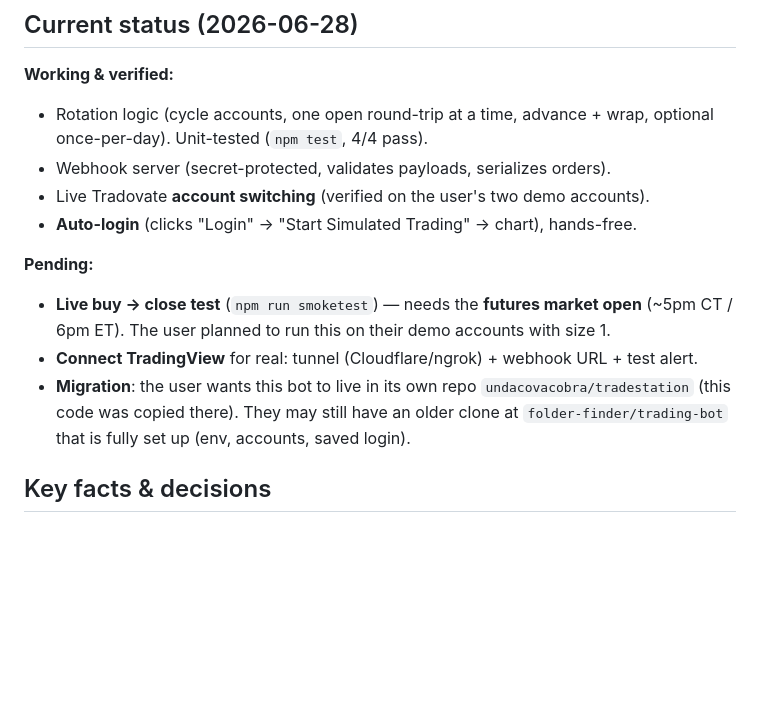
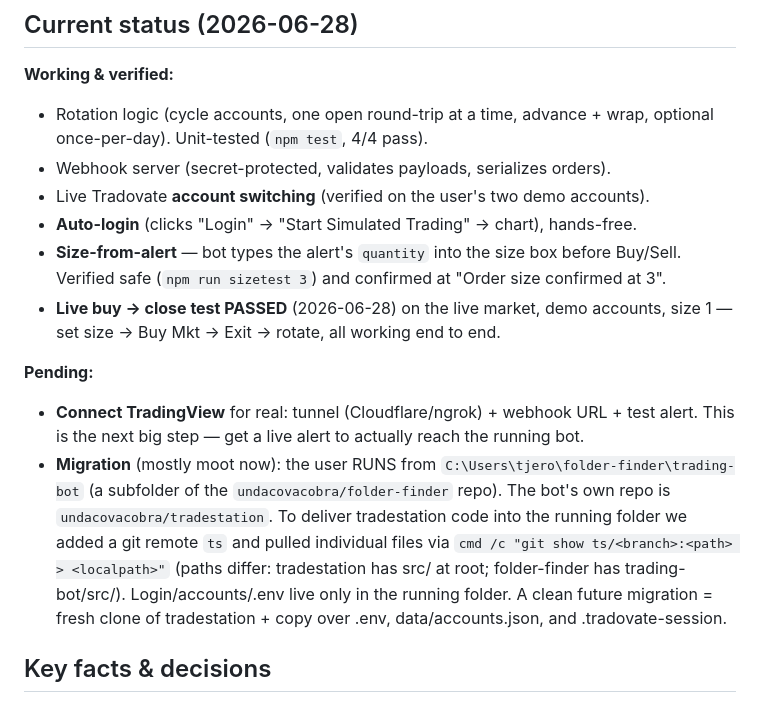
Before and after one commit to undacovacobra/tradestation, a Markdown page: CLAUDE.md, the part around the change. Drawn GitHub-style; blank space fills up the shorter version.

Commit message:
Record: size-from-alert + live buy/close test passed
Update CLAUDE.md status — size-from-alert verified (sizetest) and the live
buy -> close test passed on the live market (demo accounts, size 1). Note the
file-delivery method into the running folder-finder/trading-bot folder.

Co-Authored-By: Claude Opus 4.8 <noreply@anthropic.com>
Claude-Session: https://claude.ai/code/session_011iVposMAPkoY2rzESu5owf

```diff
--- a/CLAUDE.md
+++ b/CLAUDE.md
@@ -25,14 +25,22 @@ The firm (Lucid Trading) **blocks API access**, so order execution is done by
 - Webhook server (secret-protected, validates payloads, serializes orders).
 - Live Tradovate **account switching** (verified on the user's two demo accounts).
 - **Auto-login** (clicks "Login" → "Start Simulated Trading" → chart), hands-free.
+- **Size-from-alert** — bot types the alert's `quantity` into the size box before
+  Buy/Sell. Verified safe (`npm run sizetest 3`) and confirmed at "Order size confirmed at 3".
+- **Live buy → close test PASSED** (2026-06-28) on the live market, demo accounts,
+  size 1 — set size → Buy Mkt → Exit → rotate, all working end to end.
 
 **Pending:**
-- **Live buy → close test** (`npm run smoketest`) — needs the **futures market open**
-  (~5pm CT / 6pm ET). The user planned to run this on their demo accounts with size 1.
 - **Connect TradingView** for real: tunnel (Cloudflare/ngrok) + webhook URL + test alert.
-- **Migration**: the user wants this bot to live in its own repo `undacovacobra/tradestation`
-  (this code was copied there). They may still have an older clone at
-  `folder-finder/trading-bot` that is fully set up (env, accounts, saved login).
+  This is the next big step — get a live alert to actually reach the running bot.
+- **Migration** (mostly moot now): the user RUNS from `C:\Users\tjero\folder-finder\trading-bot`
+  (a subfolder of the `undacovacobra/folder-finder` repo). The bot's own repo is
+  `undacovacobra/tradestation`. To deliver tradestation code into the running folder we
+  added a git remote `ts` and pulled individual files via
+  `cmd /c "git show ts/<branch>:<path> > <localpath>"` (paths differ: tradestation has
+  src/ at root; folder-finder has trading-bot/src/). Login/accounts/.env live only in the
+  running folder. A clean future migration = fresh clone of tradestation + copy over .env,
+  data/accounts.json, and .tradovate-session.
 
 ## Key facts & decisions
 - **One Tradovate login, many accounts.** Bot switches the active account in the UI.
```
